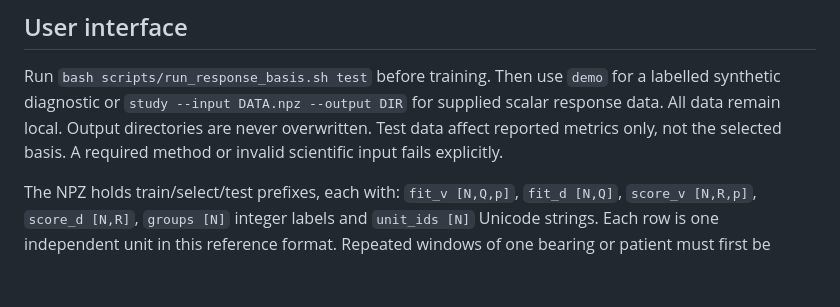
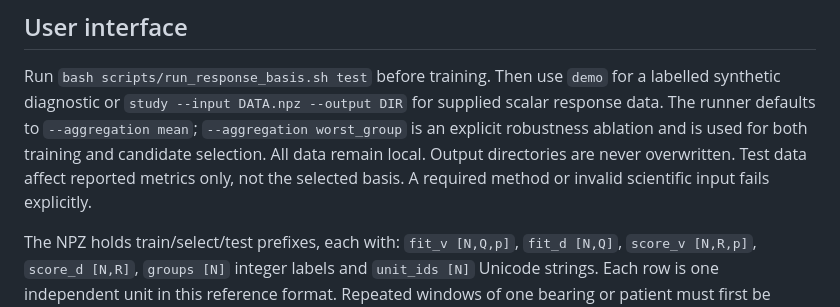
Before and after one commit to liq22/p20-tpami_finite_budget_theory, a Markdown page: paper/method/RESPONSE_BASIS.md, the part around the change. Rendered like a GitHub page; blank space fills up the shorter version.

Commit message:
method docs: expose aggregation contract

```diff
--- a/paper/method/RESPONSE_BASIS.md
+++ b/paper/method/RESPONSE_BASIS.md
@@ -71,9 +71,12 @@ unseen by both optimization and selection.
 
 Run `bash scripts/run_response_basis.sh test` before training. Then use `demo`
 for a labelled synthetic diagnostic or `study --input DATA.npz --output DIR`
-for supplied scalar response data. All data remain local. Output directories
-are never overwritten. Test data affect reported metrics only, not the selected
-basis. A required method or invalid scientific input fails explicitly.
+for supplied scalar response data. The runner defaults to
+`--aggregation mean`; `--aggregation worst_group` is an explicit robustness
+ablation and is used for both training and candidate selection. All data remain
+local. Output directories are never overwritten. Test data affect reported
+metrics only, not the selected basis. A required method or invalid scientific
+input fails explicitly.
 
 The NPZ holds train/select/test prefixes, each with:
 `fit_v [N,Q,p]`, `fit_d [N,Q]`, `score_v [N,R,p]`, `score_d [N,R]`,
```
